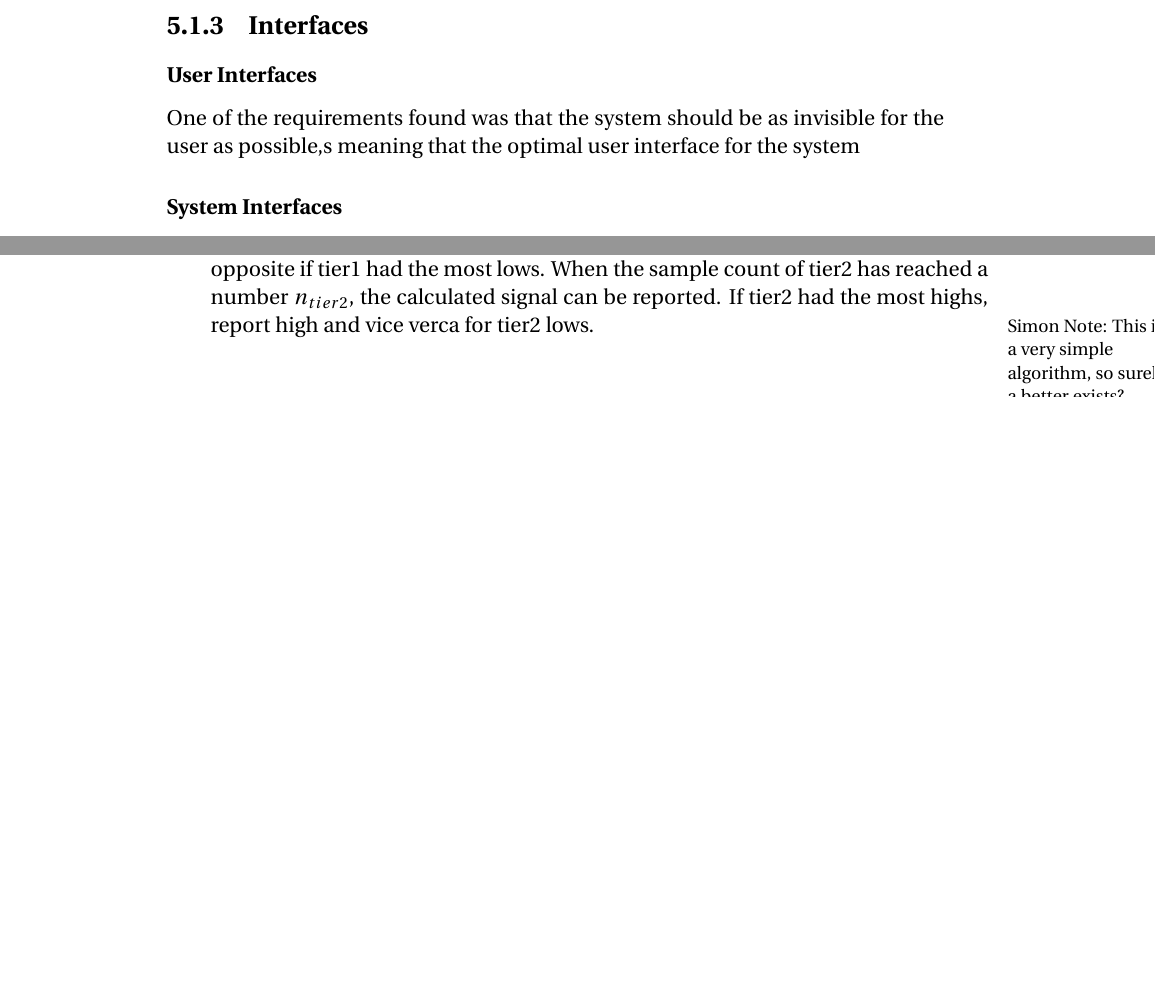
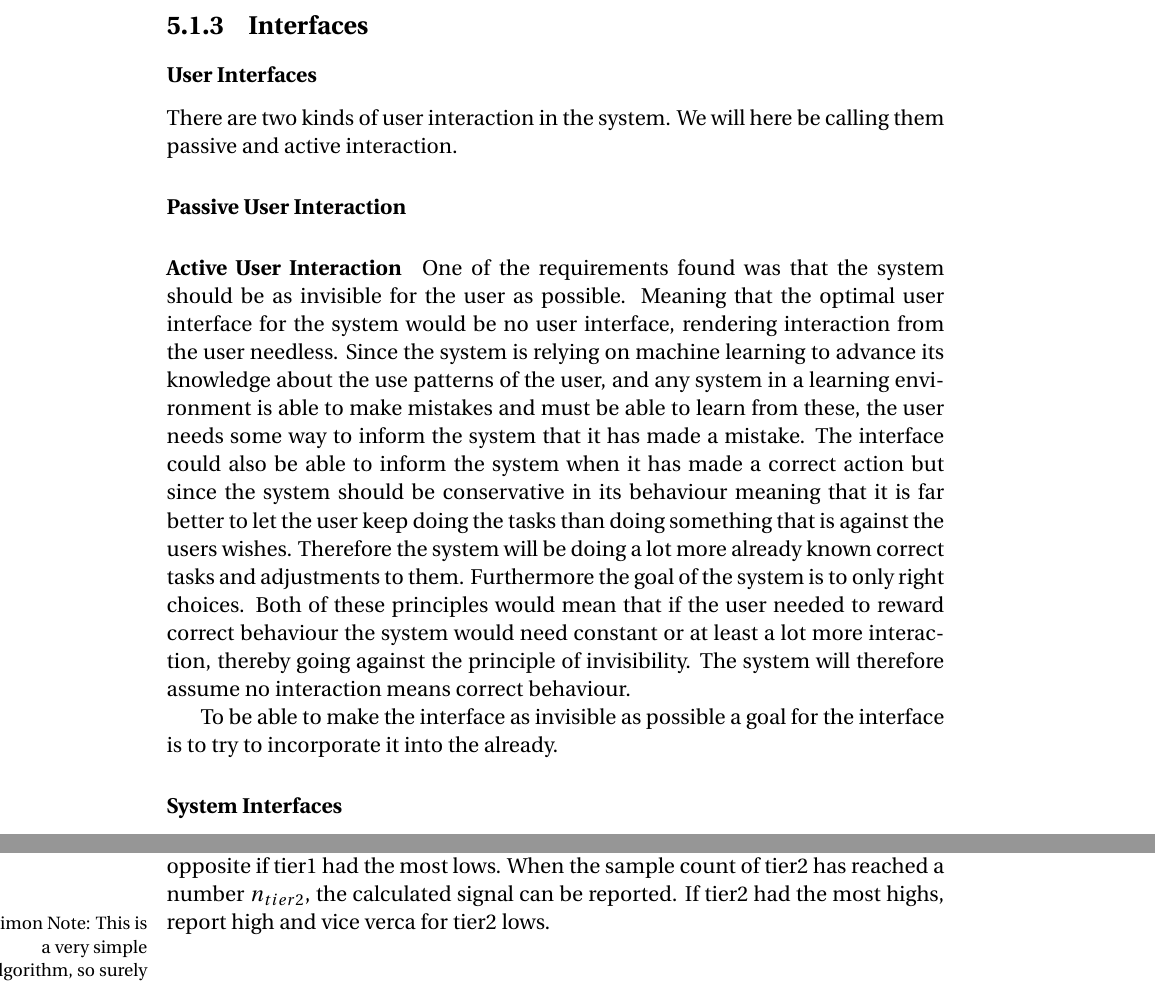
Before and after one commit to simonvandel/AHA, a LaTeX thesis (Report/master.tex, which reads Report/Design/ApplicationDomain/Interfaces/UserInterfaces/userInterfaces.tex): two parts of pages 24 and 25 of 38 before the commit and two parts of pages 24 and 26 of 38 after it, joined at a grey line, cut so that both start at the same text, the shorter picture padded with empty space. Compiled offline with pdfLaTeX.

Commit message:
User interfaces

```diff
--- a/Report/Design/ApplicationDomain/Interfaces/UserInterfaces/userInterfaces.tex
+++ b/Report/Design/ApplicationDomain/Interfaces/UserInterfaces/userInterfaces.tex
@@ -1,2 +1,10 @@
 \subsubsection{User Interfaces}
-One of the requirements found was that the system should be as invisible for the user as possible,s meaning that the optimal user interface for the system
+There are two kinds of user interaction in the system. We will here be calling them passive and active interaction.
+
+\paragraph{Passive User Interaction}
+
+
+\paragraph{Active User Interaction}
+One of the requirements found was that the system should be as invisible for the user as possible. Meaning that the optimal user interface for the system would be no user interface, rendering  interaction from the user needless. Since the system is relying on machine learning to advance its knowledge about the use patterns of the user, and any system in a learning environment is able to make mistakes and must be able to learn from these, the user needs some way to inform the system that it has made a mistake. The interface could also be able to inform the system when it has made a correct action but since the system should be conservative in its behaviour meaning that it is far better to let the user keep doing the tasks than doing something that is against the users wishes. Therefore the system will be doing a lot more already known correct tasks and adjustments to them. Furthermore the goal of the system is to only right choices. Both of these principles would mean that if the user needed to reward correct behaviour the system would need constant or at least a lot more interaction, thereby going against the principle of invisibility. The system will therefore assume no interaction means correct behaviour.
+
+To be able to make the interface as invisible as possible a goal for the interface is to try to incorporate it into the already.
```
